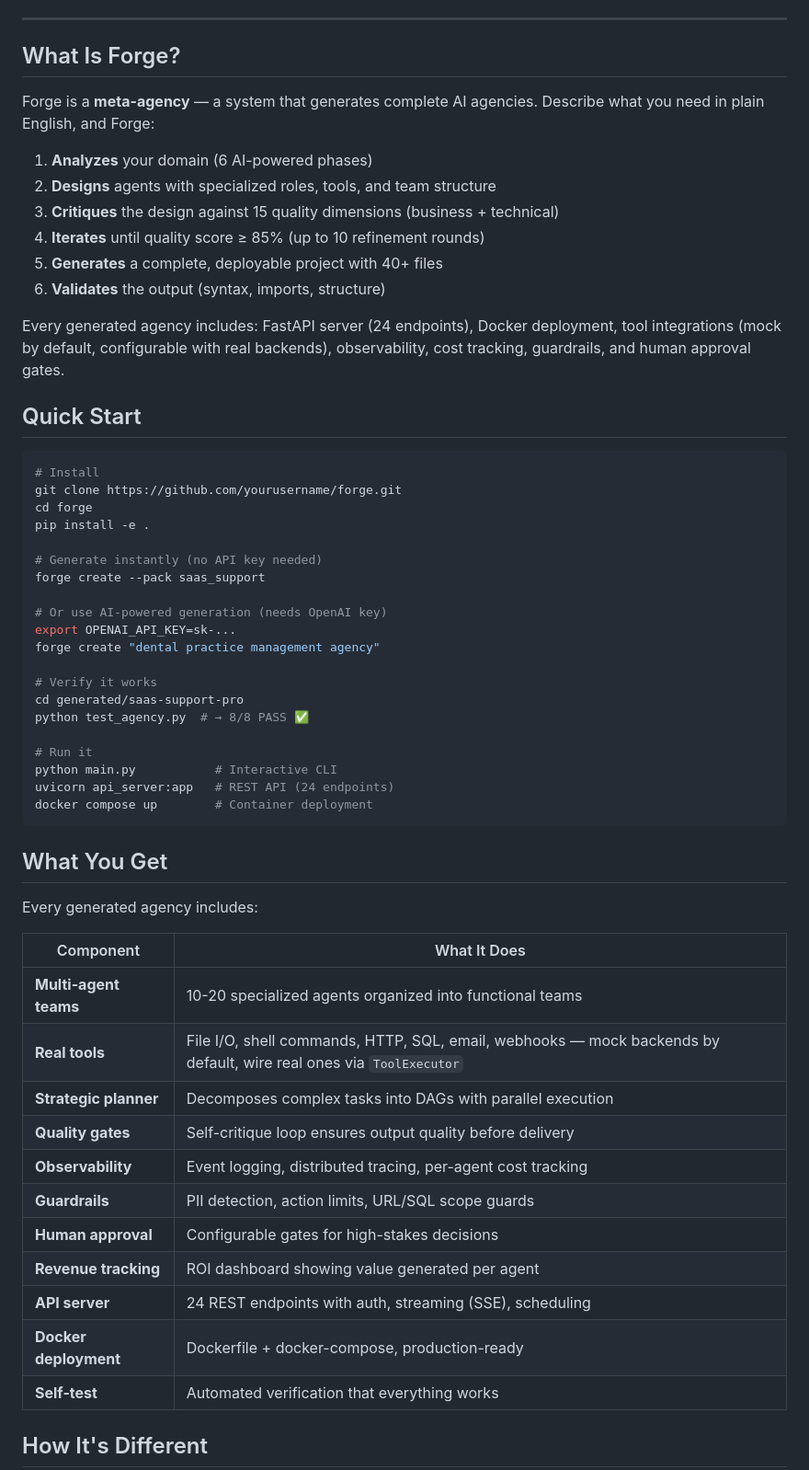
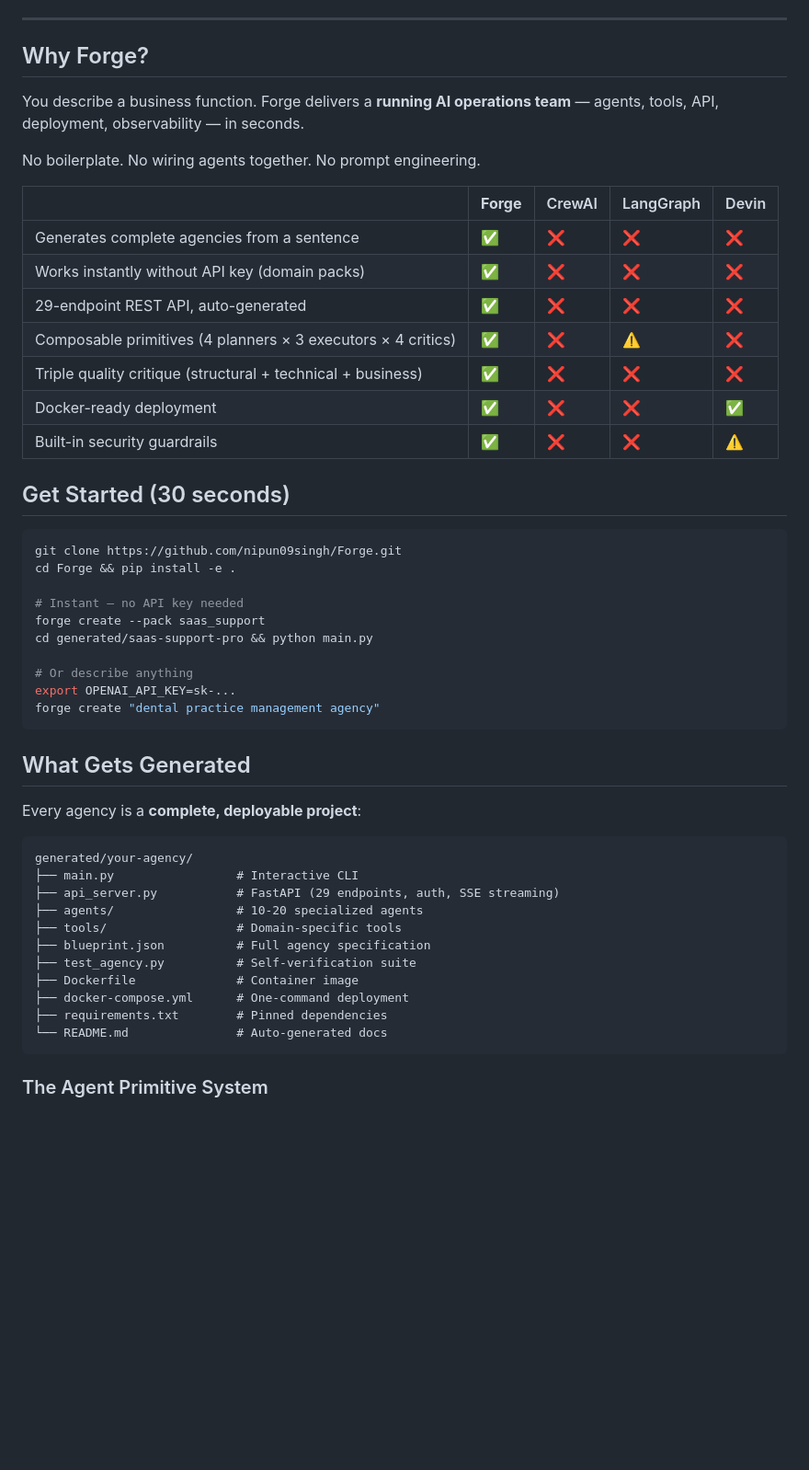
Before and after one commit to nipun09singh/Forge, a Markdown page: README.md, the part around one of its changes. Shown at 92% size. GitHub-like rendering; blank space fills up the shorter version.

````diff
--- a/README.md
+++ b/README.md
@@ -12,61 +24,54 @@ forge create "customer support agency for a SaaS product"
 
 ---
 
-## What Is Forge?
+## Why Forge?
 
-Forge is a **meta-agency** — a system that generates complete AI agencies. Describe what you need in plain English, and Forge:
+You describe a business function. Forge delivers a **running AI operations team** — agents, tools, API, deployment, observability — in seconds.
 
-1. **Analyzes** your domain (6 AI-powered phases)
-2. **Designs** agents with specialized roles, tools, and team structure
-3. **Critiques** the design against 15 quality dimensions (business + technical)
-4. **Iterates** until quality score ≥ 85% (up to 10 refinement rounds)
-5. **Generates** a complete, deployable project with 40+ files
-6. **Validates** the output (syntax, imports, structure)
+No boilerplate. No wiring agents together. No prompt engineering.
 
-Every generated agency includes: FastAPI server (24 endpoints), Docker deployment, tool integrations (mock by default, configurable with real backends), observability, cost tracking, guardrails, and human approval gates.
+| | **Forge** | CrewAI | LangGraph | Devin |
+|---|---|---|---|---|
+| Generates complete agencies from a sentence | ✅ | ❌ | ❌ | ❌ |
+| Works instantly without API key (domain packs) | ✅ | ❌ | ❌ | ❌ |
+| 29-endpoint REST API, auto-generated | ✅ | ❌ | ❌ | ❌ |
+| Composable primitives (4 planners × 3 executors × 4 critics) | ✅ | ❌ | ⚠️ | ❌ |
+| Triple quality critique (structural + technical + business) | ✅ | ❌ | ❌ | ❌ |
+| Docker-ready deployment | ✅ | ❌ | ❌ | ✅ |
+| Built-in security guardrails | ✅ | ❌ | ❌ | ⚠️ |
 
-## Quick Start
+## Get Started (30 seconds)
 
 ```bash
-# Install
-git clone https://github.com/yourusername/forge.git
-cd forge
-pip install -e .
+git clone https://github.com/nipun09singh/Forge.git
+cd Forge && pip install -e .
 
-# Generate instantly (no API key needed)
+# Instant — no API key needed
 forge create --pack saas_support
+cd generated/saas-support-pro && python main.py
 
-# Or use AI-powered generation (needs OpenAI key)
+# Or describe anything
 export OPENAI_API_KEY=sk-...
 forge create "dental practice management agency"
-
-# Verify it works
-cd generated/saas-support-pro
-python test_agency.py  # → 8/8 PASS ✅
-
-# Run it
-python main.py           # Interactive CLI
-uvicorn api_server:app   # REST API (24 endpoints)
-docker compose up        # Container deployment
 ```
 
-## What You Get
+## What Gets Generated
 
-Every generated agency includes:
+Every agency is a **complete, deployable project**:
 
-| Component | What It Does |
-|-----------|-------------|
-| **Multi-agent teams** | 10-20 specialized agents organized into functional teams |
-| **Real tools** | File I/O, shell commands, HTTP, SQL, email, webhooks — mock backends by default, wire real ones via `ToolExecutor` |
-| **Strategic planner** | Decomposes complex tasks into DAGs with parallel execution |
-| **Quality gates** | Self-critique loop ensures output quality before delivery |
-| **Observability** | Event logging, distributed tracing, per-agent cost tracking |
-| **Guardrails** | PII detection, action limits, URL/SQL scope guards |
-| **Human approval** | Configurable gates for high-stakes decisions |
-| **Revenue tracking** | ROI dashboard showing value generated per agent |
-| **API server** | 24 REST endpoints with auth, streaming (SSE), scheduling |
-| **Docker deployment** | Dockerfile + docker-compose, production-ready |
-| **Self-test** | Automated verification that everything works |
+```
+generated/your-agency/
+├── main.py                 # Interactive CLI
+├── api_server.py           # FastAPI (29 endpoints, auth, SSE streaming)
+├── agents/                 # 10-20 specialized agents
+├── tools/                  # Domain-specific tools
+├── blueprint.json          # Full agency specification
+├── test_agency.py          # Self-verification suite
+├── Dockerfile              # Container image
+├── docker-compose.yml      # One-command deployment
+├── requirements.txt        # Pinned dependencies
+└── README.md               # Auto-generated docs
+```
 
-## How It's Different
+### The Agent Primitive System
 
````
Also changed, not shown: other parts of README.md (+164 -165 lines).
